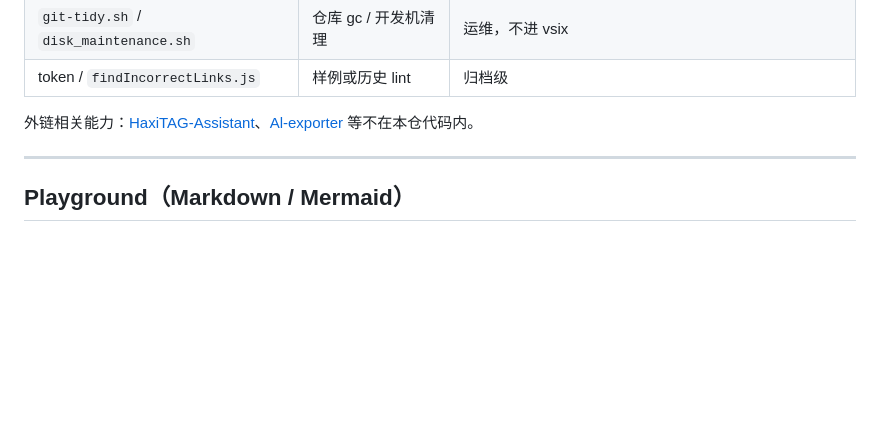
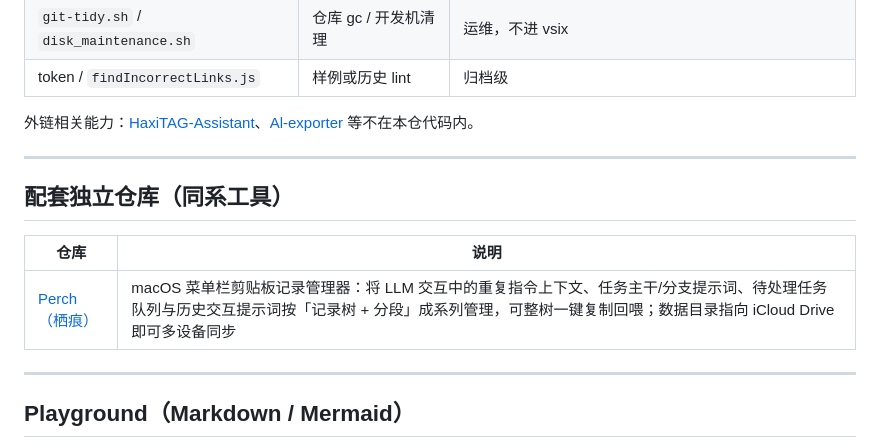
Before and after one commit to zhyr/LLM-based-Software-Devlopment-Kit-Suite, a Markdown page: README.md, the part around the change. Drawn GitHub-style; blank space fills up the shorter version.

Commit message:
Link Perch (栖痕) as companion toolkit in Kit-Suite

```diff
--- a/README.md
+++ b/README.md
@@ -66,6 +66,14 @@ cd coding-scaffold/extension && npm install && npm run package:vsix
 
 ---
 
+## 配套独立仓库（同系工具）
+
+| 仓库 | 说明 |
+|------|------|
+| [Perch（栖痕）](https://github.com/zhyr/Perch) | macOS 菜单栏剪贴板记录管理器：将 LLM 交互中的重复指令上下文、任务主干/分支提示词、待处理任务队列与历史交互提示词按「记录树 + 分段」成系列管理，可整树一键复制回喂；数据目录指向 iCloud Drive 即可多设备同步 |
+
+---
+
 ## Playground（Markdown / Mermaid）
 
 扩展 **Details 页是静态 README**，无法在说明页内嵌交互预览。
```
